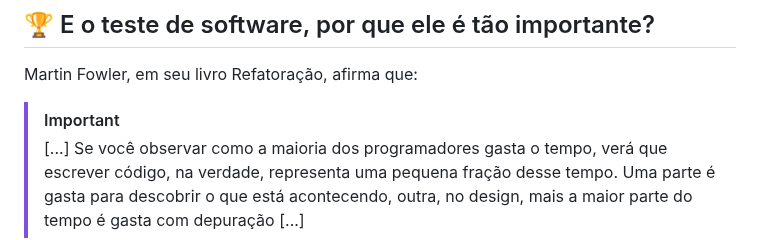
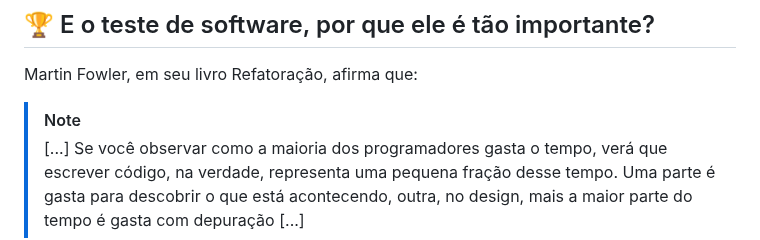
Before and after one commit to maria2122/Casos-Codigo-Fonte-e-Materiais, a Markdown page: README.md, the part around the change. Drawn GitHub-style.

```diff
--- a/README.md
+++ b/README.md
@@ -21,7 +21,7 @@ Caso é uma estória real ou fictícia, documentada, que envolve:
 
 Martin Fowler, em seu livro Refatoração, afirma que:
 
-> [!IMPORTANT]
+> [!NOTE]
 >  [...]
  Se você observar como a maioria dos programadores gasta o tempo, verá que escrever código, na verdade, representa uma pequena fração desse tempo.
 > Uma parte é gasta para descobrir o que está acontecendo, outra, no design, mais a maior parte do tempo é gasta com depuração [...]
```
